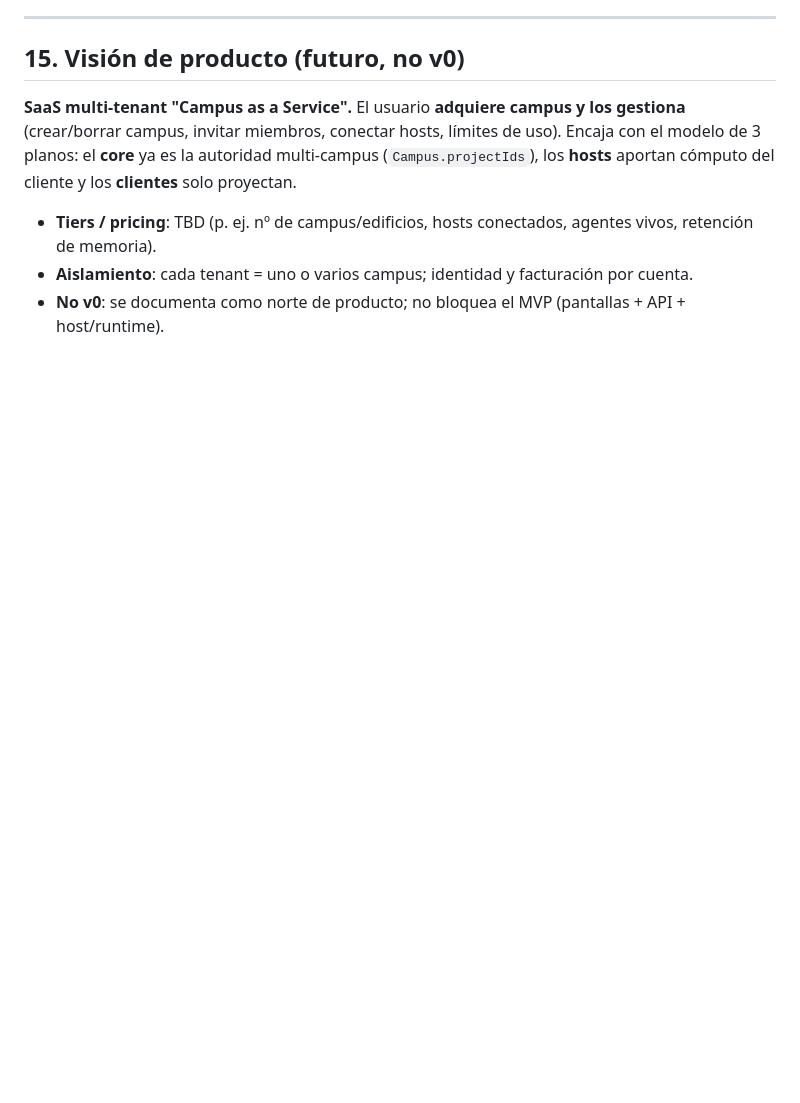
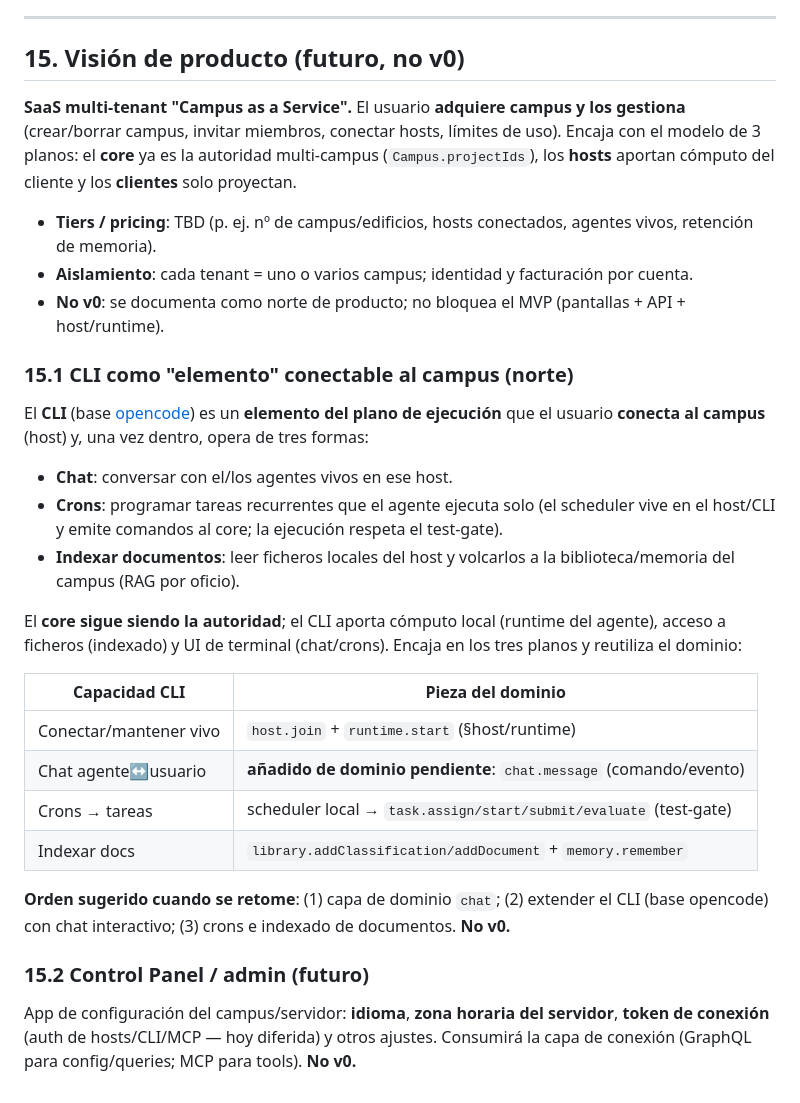
Before and after one commit to sodawave/agent-campus, a Markdown page: docs/TECH_SPEC.md, the part around the change. GitHub-like rendering; blank space fills up the shorter version.

Commit message:
docs(tech-spec): fix CLI-as-connectable-element vision (chat/crons/indexing) + Control Panel note (§15.1/15.2)
Co-authored-by: sodawave <sodawave@users.noreply.github.com>

```diff
--- a/docs/TECH_SPEC.md
+++ b/docs/TECH_SPEC.md
@@ -895,3 +895,33 @@ Flujo alineado con Spec Kit (SDD): **una spec = una rama = un PR**.
 - **Tiers / pricing**: TBD (p. ej. nº de campus/edificios, hosts conectados, agentes vivos, retención de memoria).
 - **Aislamiento**: cada tenant = uno o varios campus; identidad y facturación por cuenta.
 - **No v0**: se documenta como norte de producto; no bloquea el MVP (pantallas + API + host/runtime).
+
+### 15.1 CLI como "elemento" conectable al campus (norte)
+
+El **CLI** (base [opencode](https://github.com/opencode-ai/opencode)) es un **elemento del plano
+de ejecución** que el usuario **conecta al campus** (host) y, una vez dentro, opera de tres formas:
+
+- **Chat**: conversar con el/los agentes vivos en ese host.
+- **Crons**: programar tareas recurrentes que el agente ejecuta solo (el scheduler vive en el
+  host/CLI y emite comandos al core; la ejecución respeta el test-gate).
+- **Indexar documentos**: leer ficheros locales del host y volcarlos a la biblioteca/memoria del
+  campus (RAG por oficio).
+
+El **core sigue siendo la autoridad**; el CLI aporta cómputo local (runtime del agente), acceso a
+ficheros (indexado) y UI de terminal (chat/crons). Encaja en los tres planos y reutiliza el dominio:
+
+| Capacidad CLI | Pieza del dominio |
+|---|---|
+| Conectar/mantener vivo | `host.join` + `runtime.start` (§host/runtime) |
+| Chat agente↔usuario | **añadido de dominio pendiente**: `chat.message` (comando/evento) |
+| Crons → tareas | scheduler local → `task.assign/start/submit/evaluate` (test-gate) |
+| Indexar docs | `library.addClassification/addDocument` + `memory.remember` |
+
+**Orden sugerido cuando se retome**: (1) capa de dominio `chat`; (2) extender el CLI (base
+opencode) con chat interactivo; (3) crons e indexado de documentos. **No v0.**
+
+### 15.2 Control Panel / admin (futuro)
+
+App de configuración del campus/servidor: **idioma**, **zona horaria del servidor**, **token de
+conexión** (auth de hosts/CLI/MCP — hoy diferida) y otros ajustes. Consumirá la capa de conexión
+(GraphQL para config/queries; MCP para tools). **No v0.**
```
